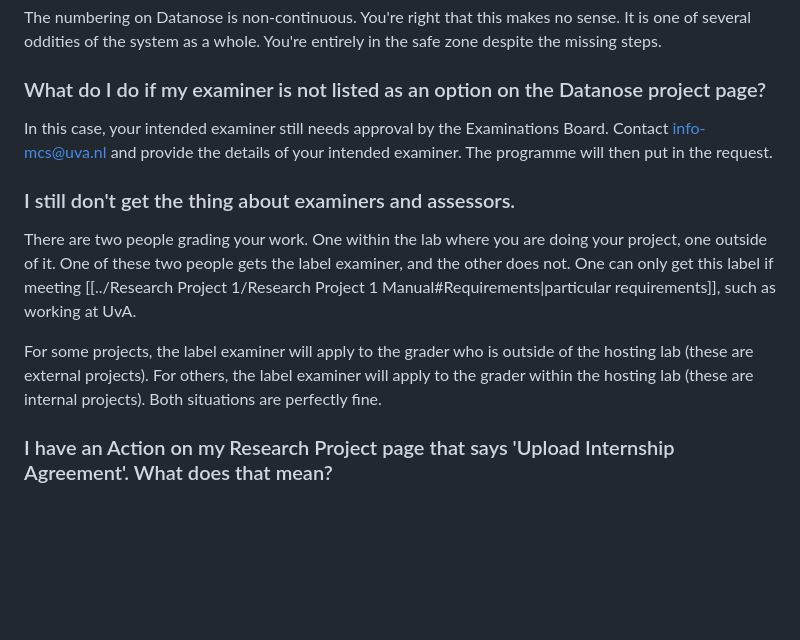
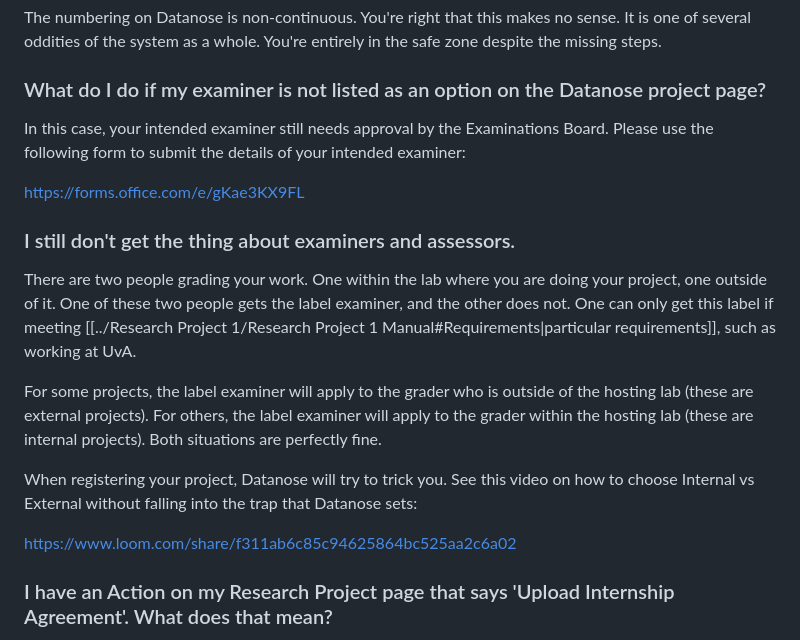
Before and after one commit to braincogsci/mbcs-projects, a Markdown page: General/FAQ.md, the part around the change. GitHub-like rendering; blank space fills up the shorter version.

Commit message:
PUSH NOTE : FAQ.md

```diff
--- a/General/FAQ.md
+++ b/General/FAQ.md
@@ -7,12 +7,18 @@ The dialog that shows you the options has a button 'Not in list'. If you click t
 The numbering on Datanose is non-continuous. You're right that this makes no sense. It is one of several oddities of the system as a whole. You're entirely in the safe zone despite the missing steps.
 
 ### What do I do if my examiner is not listed as an option on the Datanose project page?
-In this case, your intended examiner still needs approval by the Examinations Board. Contact info-mcs@uva.nl and provide the details of your intended examiner. The programme will then put in the request.
+In this case, your intended examiner still needs approval by the Examinations Board. Please use the following form to submit the details of your intended examiner:
+
+https://forms.office.com/e/gKae3KX9FL
 
 ### I still don't get the thing about examiners and assessors.
 There are two people grading your work. One within the lab where you are doing your project, one outside of it. One of these two people gets the label examiner, and the other does not. One can only get this label if meeting [[../Research Project 1/Research Project 1 Manual#Requirements|particular requirements]], such as working at UvA.
 
 For some projects, the label examiner will apply to the grader who is outside of the hosting lab (these are external projects). For others, the label examiner will apply to the grader within the hosting lab (these are internal projects). Both situations are perfectly fine.
+
+When registering your project, Datanose will try to trick you. See this video on how to choose Internal vs External without falling into the trap that Datanose sets:
+
+https://www.loom.com/share/f311ab6c85c94625864bc525aa2c6a02
 
 ### I have an Action on my Research Project page that says 'Upload Internship Agreement'. What does that mean?
 Sometimes students need to sign non-disclosure agreements or contracts with clauses about intellectual property. In these cases, higher education in the Netherlands uses a model agreement that is signed by the student, the hosting institute and the programme director. If such an agreement is applicable to your project, you are kindly asked to upload it via your Datanose project page.
```
